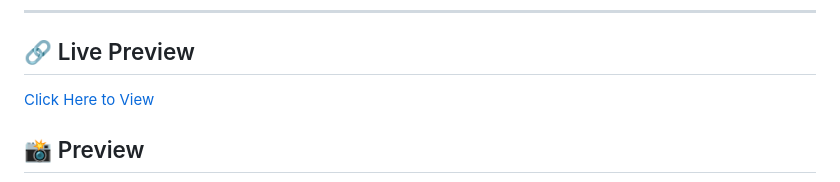
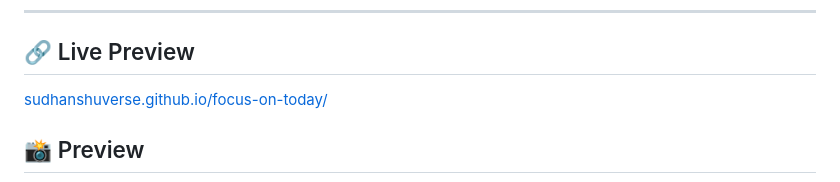
Before and after one commit to sudhanshuverse/focus-on-today, a Markdown page: README.md, the part around the change. GitHub-like rendering.

```diff
--- a/README.md
+++ b/README.md
@@ -8,7 +8,7 @@ This is a simple a website where you can add your present day task and after com
 
 ## 🔗 Live Preview
 
-[Click Here to View](https://your-live-preview-link.com)
+[sudhanshuverse.github.io/focus-on-today/](https://sudhanshuverse.github.io/focus-on-today/)
 
 ## 📸 Preview
 ![Preview](./assets/preview.png)
```
